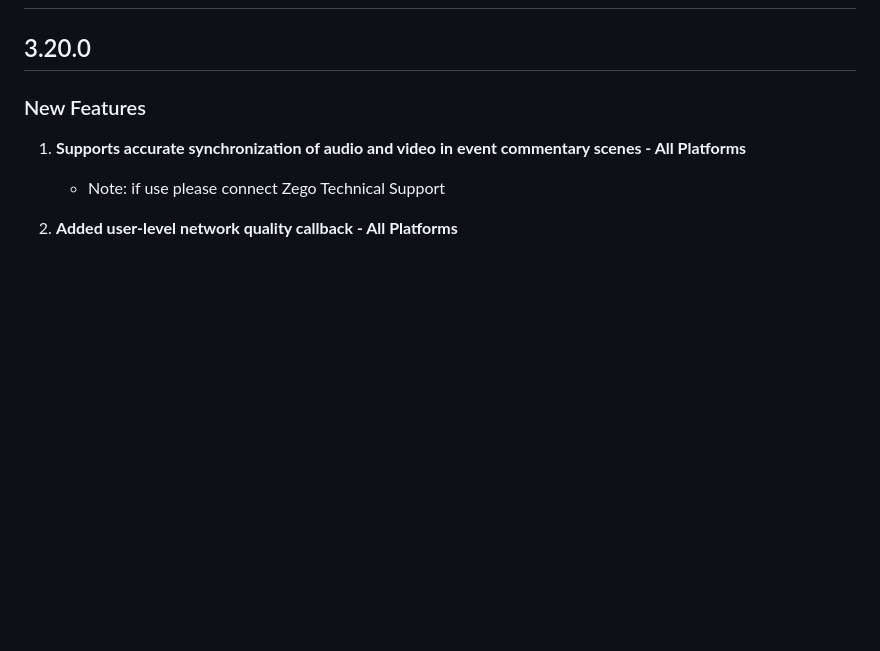
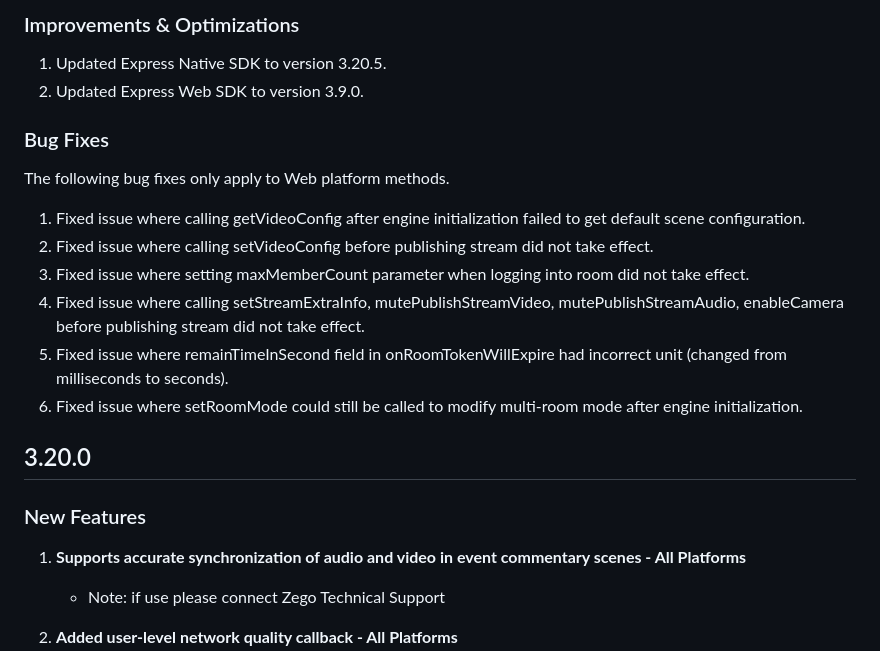
Before and after one commit to zegoim/zego-express-flutter-sdk, a Markdown page: CHANGELOG.md, the part around one of its changes. Rendered like a GitHub page; blank space fills up the shorter version.

Commit message:
✨ 3.20.5 更新web changelog

```diff
--- a/CHANGELOG.md
+++ b/CHANGELOG.md
@@ -2,3 +36,18 @@
+### Improvements & Optimizations
+
+1. Updated Express Native SDK to version 3.20.5.
+2. Updated Express Web SDK to version 3.9.0.
+
+### Bug Fixes
+
+The following bug fixes only apply to Web platform methods.
+
+1. Fixed issue where calling getVideoConfig after engine initialization failed to get default scene configuration.
+2. Fixed issue where calling setVideoConfig before publishing stream did not take effect.
+3. Fixed issue where setting maxMemberCount parameter when logging into room did not take effect.
+4. Fixed issue where calling setStreamExtraInfo, mutePublishStreamVideo, mutePublishStreamAudio, enableCamera before publishing stream did not take effect.
+5. Fixed issue where remainTimeInSecond field in onRoomTokenWillExpire had incorrect unit (changed from milliseconds to seconds).
+6. Fixed issue where setRoomMode could still be called to modify multi-room mode after engine initialization.
 
 ## 3.20.0
 
```
Also changed, not shown: other parts of CHANGELOG.md (+34 -0 lines).
